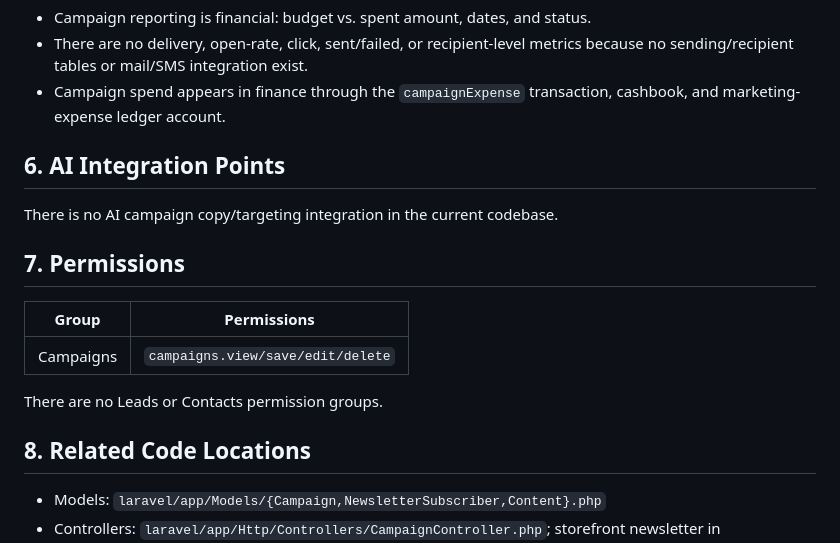
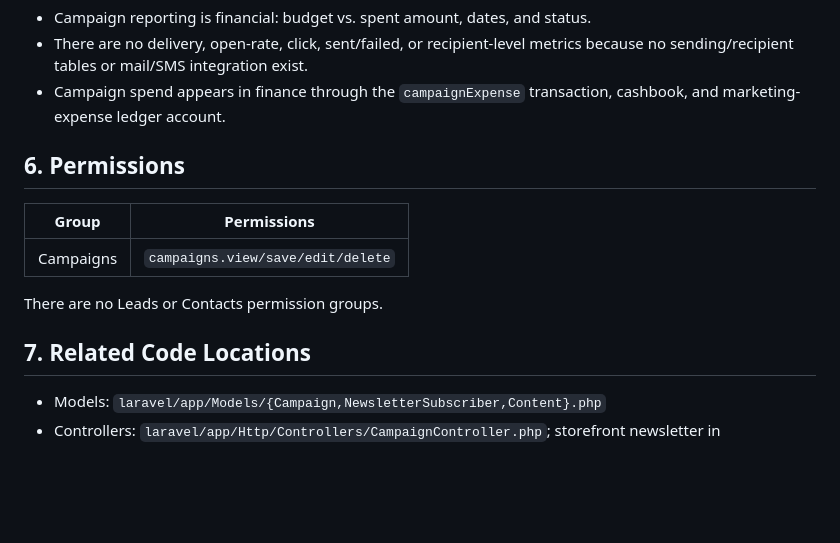
Before and after one commit to shaik-obydullah/erp-system, a Markdown page: documentation/11-marketing-campaigns.md, the part around the change. Drawn GitHub-style; blank space fills up the shorter version.

Commit message:
update (docs)

```diff
--- a/documentation/11-marketing-campaigns.md
+++ b/documentation/11-marketing-campaigns.md
@@ -67,11 +67,7 @@ The campaign resource routes currently rely on the `auth:admin` + `active.admin`
 - There are no delivery, open-rate, click, sent/failed, or recipient-level metrics because no sending/recipient tables or mail/SMS integration exist.
 - Campaign spend appears in finance through the `campaignExpense` transaction, cashbook, and marketing-expense ledger account.
 
-## 6. AI Integration Points
-
-There is no AI campaign copy/targeting integration in the current codebase.
-
-## 7. Permissions
+## 6. Permissions
 
 | Group | Permissions |
 |---|---|
@@ -79,7 +75,7 @@ There is no AI campaign copy/targeting integration in the current codebase.
 
 There are no Leads or Contacts permission groups.
 
-## 8. Related Code Locations
+## 7. Related Code Locations
 
 - Models: `laravel/app/Models/{Campaign,NewsletterSubscriber,Content}.php`
 - Controllers: `laravel/app/Http/Controllers/CampaignController.php`; storefront newsletter in `StorefrontController::newsletterSubscribe`
```
Also changed, not shown: documentation/12-ai-business-intelligence.md (+1 -1 lines).
